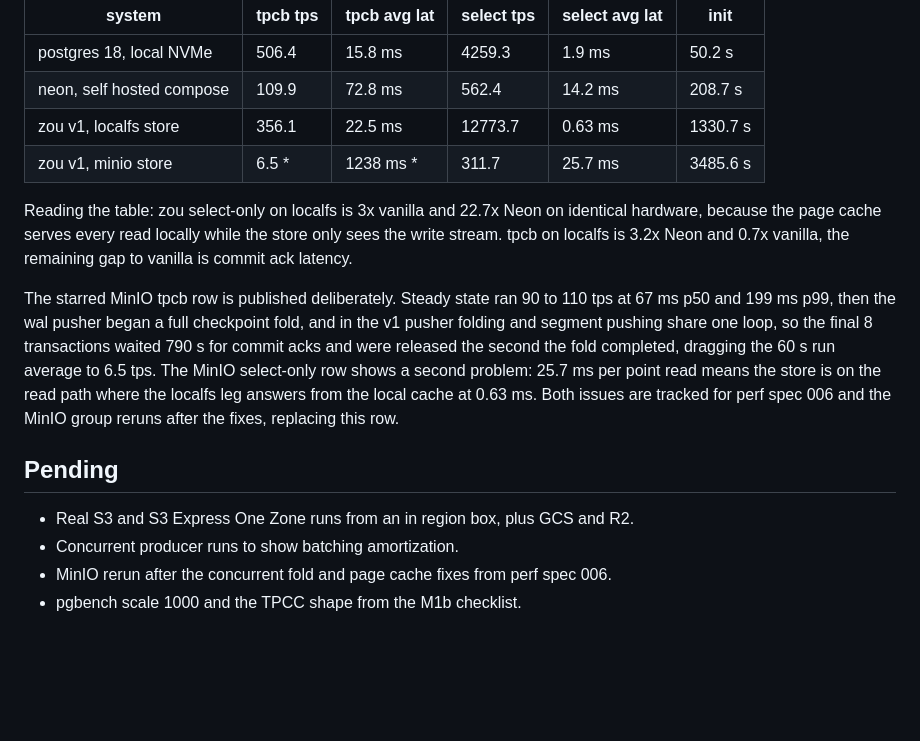
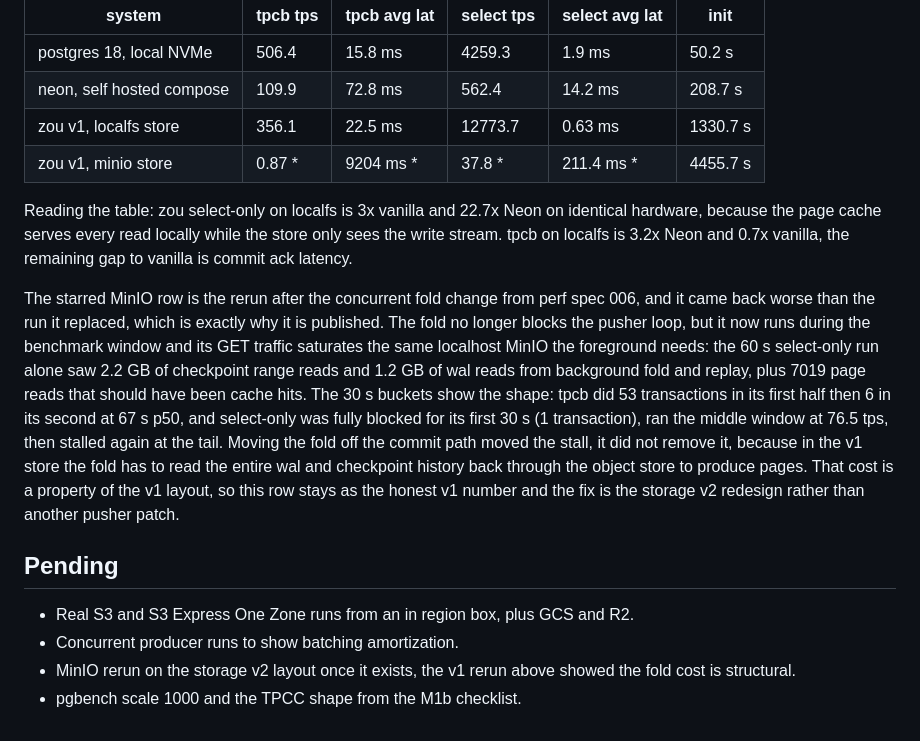
Before and after one commit to tamnd/zou, a Markdown page: docs/benchmarks.md, the part around the change. Rendered like a GitHub page; blank space fills up the shorter version.

Commit message:
benchmarks: publish the minio rerun numbers, the concurrent fold moved the stall into the run

```diff
--- a/docs/benchmarks.md
+++ b/docs/benchmarks.md
@@ -45,19 +45,20 @@ Vanilla is Postgres 18.4 with stock settings, Neon is its docker compose stack s
 | postgres 18, local NVMe | 506.4 | 15.8 ms | 4259.3 | 1.9 ms | 50.2 s |
 | neon, self hosted compose | 109.9 | 72.8 ms | 562.4 | 14.2 ms | 208.7 s |
 | zou v1, localfs store | 356.1 | 22.5 ms | 12773.7 | 0.63 ms | 1330.7 s |
-| zou v1, minio store | 6.5 * | 1238 ms * | 311.7 | 25.7 ms | 3485.6 s |
+| zou v1, minio store | 0.87 * | 9204 ms * | 37.8 * | 211.4 ms * | 4455.7 s |
 
 Reading the table: zou select-only on localfs is 3x vanilla and 22.7x Neon on identical hardware, because the page cache serves every read locally while the store only sees the write stream.
 tpcb on localfs is 3.2x Neon and 0.7x vanilla, the remaining gap to vanilla is commit ack latency.
 
-The starred MinIO tpcb row is published deliberately.
-Steady state ran 90 to 110 tps at 67 ms p50 and 199 ms p99, then the wal pusher began a full checkpoint fold, and in the v1 pusher folding and segment pushing share one loop, so the final 8 transactions waited 790 s for commit acks and were released the second the fold completed, dragging the 60 s run average to 6.5 tps.
-The MinIO select-only row shows a second problem: 25.7 ms per point read means the store is on the read path where the localfs leg answers from the local cache at 0.63 ms.
-Both issues are tracked for perf spec 006 and the MinIO group reruns after the fixes, replacing this row.
+The starred MinIO row is the rerun after the concurrent fold change from perf spec 006, and it came back worse than the run it replaced, which is exactly why it is published.
+The fold no longer blocks the pusher loop, but it now runs during the benchmark window and its GET traffic saturates the same localhost MinIO the foreground needs: the 60 s select-only run alone saw 2.2 GB of checkpoint range reads and 1.2 GB of wal reads from background fold and replay, plus 7019 page reads that should have been cache hits.
+The 30 s buckets show the shape: tpcb did 53 transactions in its first half then 6 in its second at 67 s p50, and select-only was fully blocked for its first 30 s (1 transaction), ran the middle window at 76.5 tps, then stalled again at the tail.
+Moving the fold off the commit path moved the stall, it did not remove it, because in the v1 store the fold has to read the entire wal and checkpoint history back through the object store to produce pages.
+That cost is a property of the v1 layout, so this row stays as the honest v1 number and the fix is the storage v2 redesign rather than another pusher patch.
 
 ## Pending
 
 - Real S3 and S3 Express One Zone runs from an in region box, plus GCS and R2.
 - Concurrent producer runs to show batching amortization.
-- MinIO rerun after the concurrent fold and page cache fixes from perf spec 006.
+- MinIO rerun on the storage v2 layout once it exists, the v1 rerun above showed the fold cost is structural.
 - pgbench scale 1000 and the TPCC shape from the M1b checklist.
```
